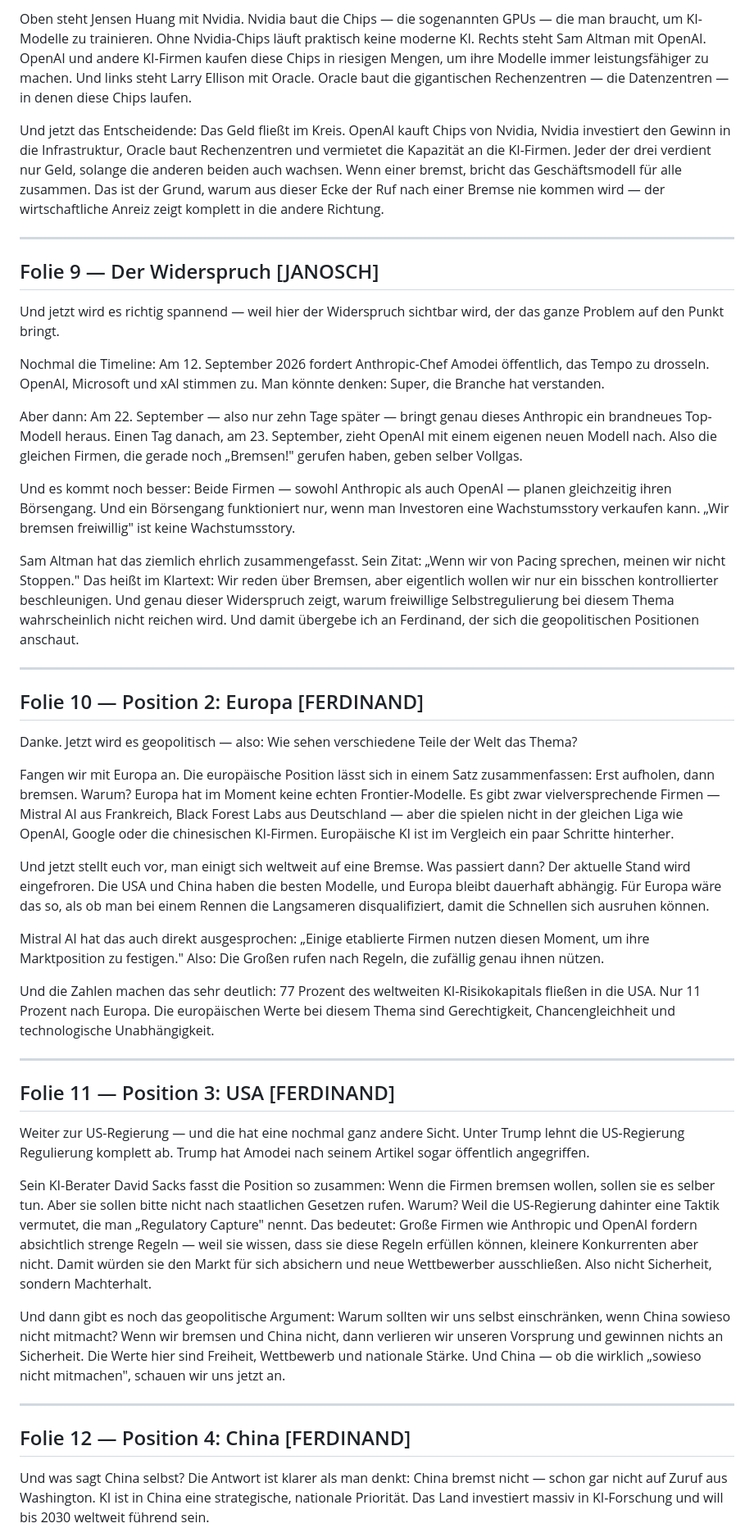
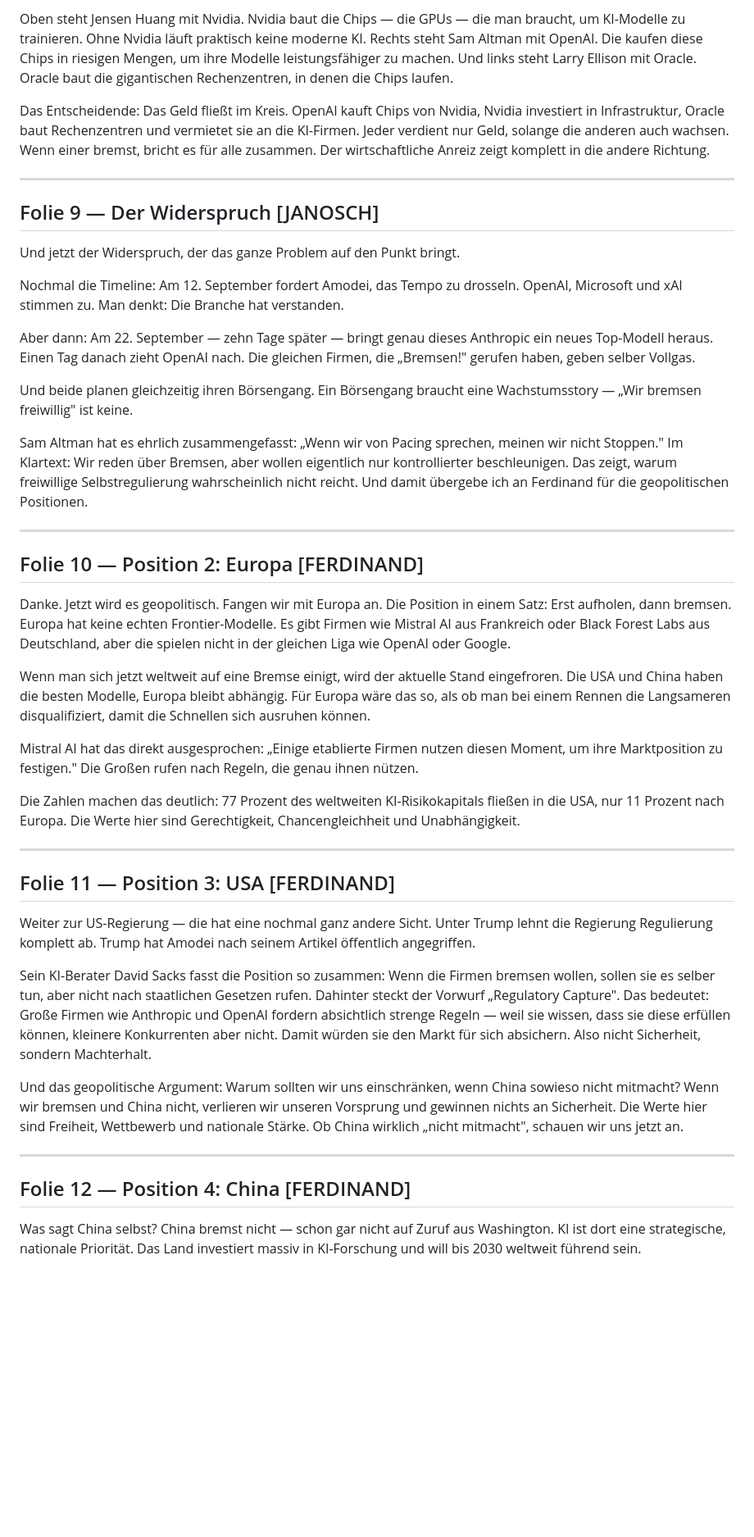
Before and after one commit to accoding9173/ethik-praesentation, a Markdown page: redetext.md, the part around one of its changes. Shown at 82% size. GitHub-like rendering; blank space fills up the shorter version.

Commit message:
Adjust script to 20 min speaking time (~2170 words at 120 wpm)
Co-Authored-By: Claude Opus 4.6 <noreply@anthropic.com>

```diff
--- a/redetext.md
+++ b/redetext.md
@@ -70,49 +70,47 @@ Und damit man versteht, warum da niemand freiwillig bremst, schauen wir uns dies
 
-Oben steht Jensen Huang mit Nvidia. Nvidia baut die Chips — die sogenannten GPUs — die man braucht, um KI-Modelle zu trainieren. Ohne Nvidia-Chips läuft praktisch keine moderne KI. Rechts steht Sam Altman mit OpenAI. OpenAI und andere KI-Firmen kaufen diese Chips in riesigen Mengen, um ihre Modelle immer leistungsfähiger zu machen. Und links steht Larry Ellison mit Oracle. Oracle baut die gigantischen Rechenzentren — die Datenzentren — in denen diese Chips laufen.
+Oben steht Jensen Huang mit Nvidia. Nvidia baut die Chips — die GPUs — die man braucht, um KI-Modelle zu trainieren. Ohne Nvidia läuft praktisch keine moderne KI. Rechts steht Sam Altman mit OpenAI. Die kaufen diese Chips in riesigen Mengen, um ihre Modelle leistungsfähiger zu machen. Und links steht Larry Ellison mit Oracle. Oracle baut die gigantischen Rechenzentren, in denen die Chips laufen.
 
-Und jetzt das Entscheidende: Das Geld fließt im Kreis. OpenAI kauft Chips von Nvidia, Nvidia investiert den Gewinn in die Infrastruktur, Oracle baut Rechenzentren und vermietet die Kapazität an die KI-Firmen. Jeder der drei verdient nur Geld, solange die anderen beiden auch wachsen. Wenn einer bremst, bricht das Geschäftsmodell für alle zusammen. Das ist der Grund, warum aus dieser Ecke der Ruf nach einer Bremse nie kommen wird — der wirtschaftliche Anreiz zeigt komplett in die andere Richtung.
+Das Entscheidende: Das Geld fließt im Kreis. OpenAI kauft Chips von Nvidia, Nvidia investiert in Infrastruktur, Oracle baut Rechenzentren und vermietet sie an die KI-Firmen. Jeder verdient nur Geld, solange die anderen auch wachsen. Wenn einer bremst, bricht es für alle zusammen. Der wirtschaftliche Anreiz zeigt komplett in die andere Richtung.
 
 ---
 
 ## Folie 9 — Der Widerspruch [JANOSCH]
 
-Und jetzt wird es richtig spannend — weil hier der Widerspruch sichtbar wird, der das ganze Problem auf den Punkt bringt.
+Und jetzt der Widerspruch, der das ganze Problem auf den Punkt bringt.
 
-Nochmal die Timeline: Am 12. September 2026 fordert Anthropic-Chef Amodei öffentlich, das Tempo zu drosseln. OpenAI, Microsoft und xAI stimmen zu. Man könnte denken: Super, die Branche hat verstanden.
+Nochmal die Timeline: Am 12. September fordert Amodei, das Tempo zu drosseln. OpenAI, Microsoft und xAI stimmen zu. Man denkt: Die Branche hat verstanden.
 
-Aber dann: Am 22. September — also nur zehn Tage später — bringt genau dieses Anthropic ein brandneues Top-Modell heraus. Einen Tag danach, am 23. September, zieht OpenAI mit einem eigenen neuen Modell nach. Also die gleichen Firmen, die gerade noch „Bremsen!" gerufen haben, geben selber Vollgas.
+Aber dann: Am 22. September — zehn Tage später — bringt genau dieses Anthropic ein neues Top-Modell heraus. Einen Tag danach zieht OpenAI nach. Die gleichen Firmen, die „Bremsen!" gerufen haben, geben selber Vollgas.
 
-Und es kommt noch besser: Beide Firmen — sowohl Anthropic als auch OpenAI — planen gleichzeitig ihren Börsengang. Und ein Börsengang funktioniert nur, wenn man Investoren eine Wachstumsstory verkaufen kann. „Wir bremsen freiwillig" ist keine Wachstumsstory.
+Und beide planen gleichzeitig ihren Börsengang. Ein Börsengang braucht eine Wachstumsstory — „Wir bremsen freiwillig" ist keine.
 
-Sam Altman hat das ziemlich ehrlich zusammengefasst. Sein Zitat: „Wenn wir von Pacing sprechen, meinen wir nicht Stoppen." Das heißt im Klartext: Wir reden über Bremsen, aber eigentlich wollen wir nur ein bisschen kontrollierter beschleunigen. Und genau dieser Widerspruch zeigt, warum freiwillige Selbstregulierung bei diesem Thema wahrscheinlich nicht reichen wird. Und damit übergebe ich an Ferdinand, der sich die geopolitischen Positionen anschaut.
+Sam Altman hat es ehrlich zusammengefasst: „Wenn wir von Pacing sprechen, meinen wir nicht Stoppen." Im Klartext: Wir reden über Bremsen, aber wollen eigentlich nur kontrollierter beschleunigen. Das zeigt, warum freiwillige Selbstregulierung wahrscheinlich nicht reicht. Und damit übergebe ich an Ferdinand für die geopolitischen Positionen.
 
 ---
 
 ## Folie 10 — Position 2: Europa [FERDINAND]
 
-Danke. Jetzt wird es geopolitisch — also: Wie sehen verschiedene Teile der Welt das Thema?
+Danke. Jetzt wird es geopolitisch. Fangen wir mit Europa an. Die Position in einem Satz: Erst aufholen, dann bremsen. Europa hat keine echten Frontier-Modelle. Es gibt Firmen wie Mistral AI aus Frankreich oder Black Forest Labs aus Deutschland, aber die spielen nicht in der gleichen Liga wie OpenAI oder Google.
 
-Fangen wir mit Europa an. Die europäische Position lässt sich in einem Satz zusammenfassen: Erst aufholen, dann bremsen. Warum? Europa hat im Moment keine echten Frontier-Modelle. Es gibt zwar vielversprechende Firmen — Mistral AI aus Frankreich, Black Forest Labs aus Deutschland — aber die spielen nicht in der gleichen Liga wie OpenAI, Google oder die chinesischen KI-Firmen. Europäische KI ist im Vergleich ein paar Schritte hinterher.
+Wenn man sich jetzt weltweit auf eine Bremse einigt, wird der aktuelle Stand eingefroren. Die USA und China haben die besten Modelle, Europa bleibt abhängig. Für Europa wäre das so, als ob man bei einem Rennen die Langsameren disqualifiziert, damit die Schnellen sich ausruhen können.
 
-Und jetzt stellt euch vor, man einigt sich weltweit auf eine Bremse. Was passiert dann? Der aktuelle Stand wird eingefroren. Die USA und China haben die besten Modelle, und Europa bleibt dauerhaft abhängig. Für Europa wäre das so, als ob man bei einem Rennen die Langsameren disqualifiziert, damit die Schnellen sich ausruhen können.
+Mistral AI hat das direkt ausgesprochen: „Einige etablierte Firmen nutzen diesen Moment, um ihre Marktposition zu festigen." Die Großen rufen nach Regeln, die genau ihnen nützen.
 
-Mistral AI hat das auch direkt ausgesprochen: „Einige etablierte Firmen nutzen diesen Moment, um ihre Marktposition zu festigen." Also: Die Großen rufen nach Regeln, die zufällig genau ihnen nützen.
-
-Und die Zahlen machen das sehr deutlich: 77 Prozent des weltweiten KI-Risikokapitals fließen in die USA. Nur 11 Prozent nach Europa. Die europäischen Werte bei diesem Thema sind Gerechtigkeit, Chancengleichheit und technologische Unabhängigkeit.
+Die Zahlen machen das deutlich: 77 Prozent des weltweiten KI-Risikokapitals fließen in die USA, nur 11 Prozent nach Europa. Die Werte hier sind Gerechtigkeit, Chancengleichheit und Unabhängigkeit.
 
 ---
 
 ## Folie 11 — Position 3: USA [FERDINAND]
 
-Weiter zur US-Regierung — und die hat eine nochmal ganz andere Sicht. Unter Trump lehnt die US-Regierung Regulierung komplett ab. Trump hat Amodei nach seinem Artikel sogar öffentlich angegriffen.
+Weiter zur US-Regierung — die hat eine nochmal ganz andere Sicht. Unter Trump lehnt die Regierung Regulierung komplett ab. Trump hat Amodei nach seinem Artikel öffentlich angegriffen.
 
-Sein KI-Berater David Sacks fasst die Position so zusammen: Wenn die Firmen bremsen wollen, sollen sie es selber tun. Aber sie sollen bitte nicht nach staatlichen Gesetzen rufen. Warum? Weil die US-Regierung dahinter eine Taktik vermutet, die man „Regulatory Capture" nennt. Das bedeutet: Große Firmen wie Anthropic und OpenAI fordern absichtlich strenge Regeln — weil sie wissen, dass sie diese Regeln erfüllen können, kleinere Konkurrenten aber nicht. Damit würden sie den Markt für sich absichern und neue Wettbewerber ausschließen. Also nicht Sicherheit, sondern Machterhalt.
+Sein KI-Berater David Sacks fasst die Position so zusammen: Wenn die Firmen bremsen wollen, sollen sie es selber tun, aber nicht nach staatlichen Gesetzen rufen. Dahinter steckt der Vorwurf „Regulatory Capture". Das bedeutet: Große Firmen wie Anthropic und OpenAI fordern absichtlich strenge Regeln — weil sie wissen, dass sie diese erfüllen können, kleinere Konkurrenten aber nicht. Damit würden sie den Markt für sich absichern. Also nicht Sicherheit, sondern Machterhalt.
 
-Und dann gibt es noch das geopolitische Argument: Warum sollten wir uns selbst einschränken, wenn China sowieso nicht mitmacht? Wenn wir bremsen und China nicht, dann verlieren wir unseren Vorsprung und gewinnen nichts an Sicherheit. Die Werte hier sind Freiheit, Wettbewerb und nationale Stärke. Und China — ob die wirklich „sowieso nicht mitmachen", schauen wir uns jetzt an.
+Und das geopolitische Argument: Warum sollten wir uns einschränken, wenn China sowieso nicht mitmacht? Wenn wir bremsen und China nicht, verlieren wir unseren Vorsprung und gewinnen nichts an Sicherheit. Die Werte hier sind Freiheit, Wettbewerb und nationale Stärke. Ob China wirklich „nicht mitmacht", schauen wir uns jetzt an.
 
 ---
 
 ## Folie 12 — Position 4: China [FERDINAND]
 
-Und was sagt China selbst? Die Antwort ist klarer als man denkt: China bremst nicht — schon gar nicht auf Zuruf aus Washington. KI ist in China eine strategische, nationale Priorität. Das Land investiert massiv in KI-Forschung und will bis 2030 weltweit führend sein.
+Was sagt China selbst? China bremst nicht — schon gar nicht auf Zuruf aus Washington. KI ist dort eine strategische, nationale Priorität. Das Land investiert massiv in KI-Forschung und will bis 2030 weltweit führend sein.
 
```
Also changed, not shown: other parts of redetext.md (+26 -28 lines).
